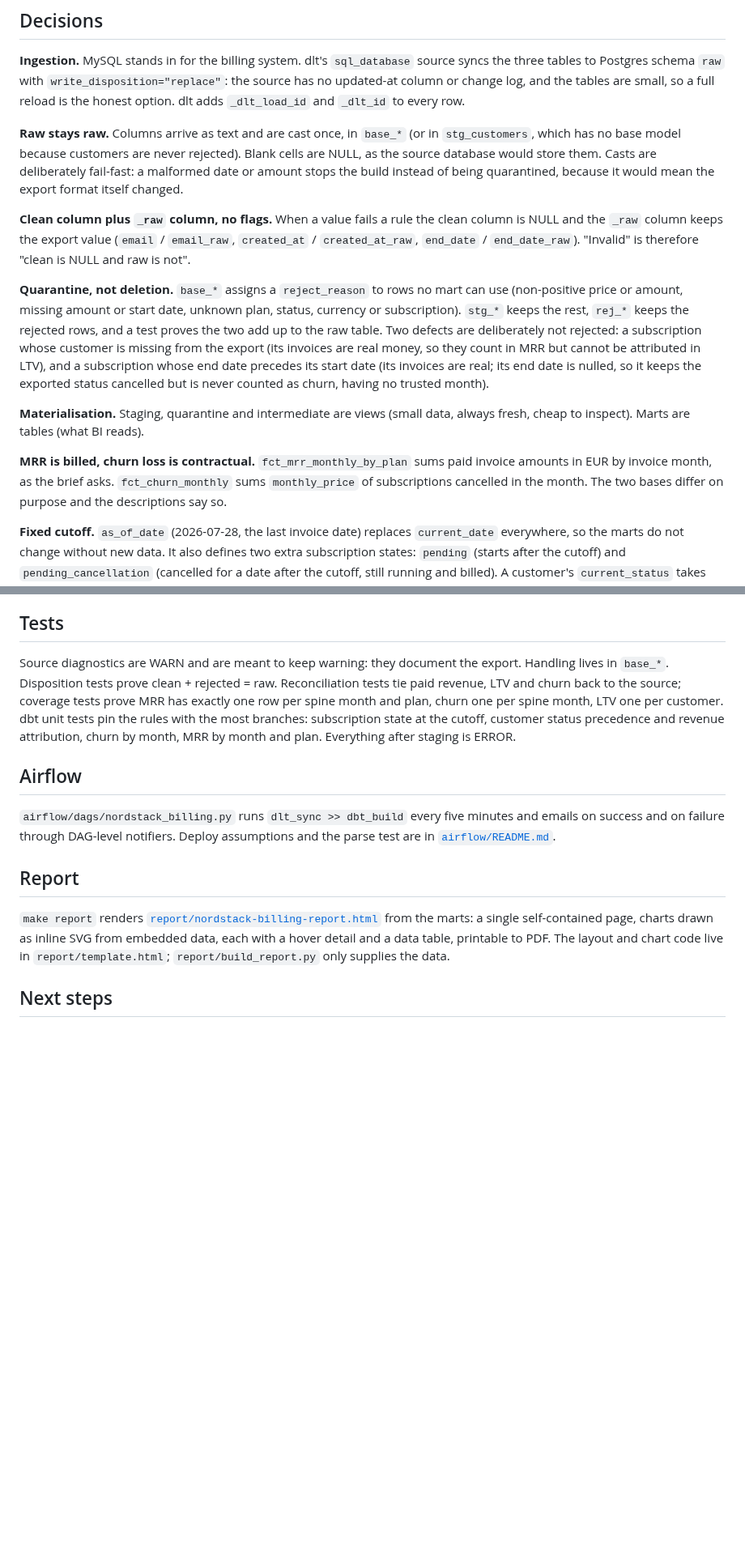
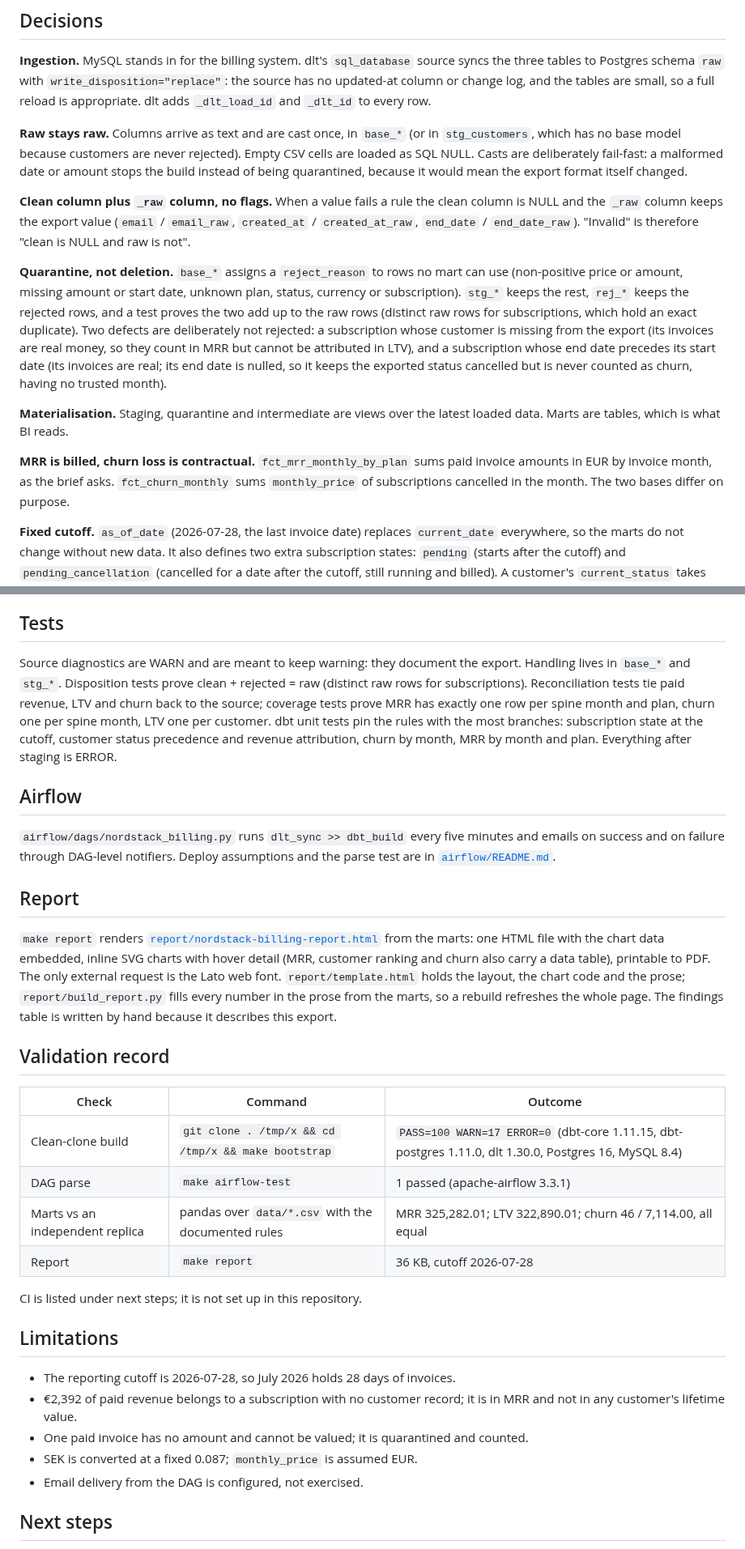
Before and after one commit to IvPalmer/nordstack-analytics, a Markdown page: README.md, 2 parts joined by grey strips. Shown at 81% size. Drawn GitHub-style; blank space fills up the shorter version.

```diff
--- a/README.md
+++ b/README.md
@@ -65,11 +71,11 @@ compose, ingestion, dbt and the report all read the same variables.
 **Ingestion.** MySQL stands in for the billing system. dlt's `sql_database` source syncs
 the three tables to Postgres schema `raw` with `write_disposition="replace"`: the source
 has no updated-at column or change log, and the tables are small, so a full reload is
-the honest option. dlt adds `_dlt_load_id` and `_dlt_id` to every row.
+appropriate. dlt adds `_dlt_load_id` and `_dlt_id` to every row.
 
 **Raw stays raw.** Columns arrive as text and are cast once, in `base_*` (or in
-`stg_customers`, which has no base model because customers are never rejected). Blank
-cells are NULL, as the source database would store them. Casts are deliberately
+`stg_customers`, which has no base model because customers are never rejected). Empty
+CSV cells are loaded as SQL NULL. Casts are deliberately
 fail-fast: a malformed date or amount stops the build instead of being quarantined,
 because it would mean the export format itself changed.
 
@@ -81,19 +87,19 @@ is NULL and the `_raw` column keeps the export value (`email` / `email_raw`,
 **Quarantine, not deletion.** `base_*` assigns a `reject_reason` to rows no mart can use
 (non-positive price or amount, missing amount or start date, unknown plan, status,
 currency or subscription). `stg_*` keeps the rest, `rej_*` keeps the rejected rows, and a
-test proves the two add up to the raw table. Two defects are deliberately not rejected:
+test proves the two add up to the raw rows (distinct raw rows for subscriptions, which
+hold an exact duplicate). Two defects are deliberately not rejected:
 a subscription whose customer is missing from the export (its invoices are real money,
 so they count in MRR but cannot be attributed in LTV), and a subscription whose end date
 precedes its start date (its invoices are real; its end date is nulled, so it keeps the
 exported status cancelled but is never counted as churn, having no trusted month).
 
-**Materialisation.** Staging, quarantine and intermediate are views (small data, always
-fresh, cheap to inspect). Marts are tables (what BI reads).
+**Materialisation.** Staging, quarantine and intermediate are views over the latest
+loaded data. Marts are tables, which is what BI reads.
 
 **MRR is billed, churn loss is contractual.** `fct_mrr_monthly_by_plan` sums paid invoice
 amounts in EUR by invoice month, as the brief asks. `fct_churn_monthly` sums
-`monthly_price` of subscriptions cancelled in the month. The two bases differ on purpose
-and the descriptions say so.
+`monthly_price` of subscriptions cancelled in the month. The two bases differ on purpose.
 
 **Fixed cutoff.** `as_of_date` (2026-07-28, the last invoice date) replaces
 `current_date` everywhere, so the marts do not change without new data. It also defines
@@ -136,7 +142,8 @@ which is why status is aggregated rather than taken from the latest row.
 ## Tests
 
 Source diagnostics are WARN and are meant to keep warning: they document the export.
-Handling lives in `base_*`. Disposition tests prove clean + rejected = raw. Reconciliation
+Handling lives in `base_*` and `stg_*`. Disposition tests prove clean + rejected = raw
+(distinct raw rows for subscriptions). Reconciliation
 tests tie paid revenue, LTV and churn back to the source; coverage tests prove MRR has
 exactly one row per spine month and plan, churn one per spine month, LTV one per
 customer. dbt unit tests pin the rules with the most branches: subscription state at the
@@ -152,9 +159,32 @@ parse test are in [`airflow/README.md`](airflow/README.md).
 ## Report
 
 `make report` renders [`report/nordstack-billing-report.html`](report/nordstack-billing-report.html)
-from the marts: a single self-contained page, charts drawn as inline SVG from embedded
-data, each with a hover detail and a data table, printable to PDF. The layout and chart
-code live in `report/template.html`; `report/build_report.py` only supplies the data.
+from the marts: one HTML file with the chart data embedded, inline SVG charts with hover
+detail (MRR, customer ranking and churn also carry a data table), printable to PDF. The
+only external request is the Lato web font. `report/template.html` holds the layout, the
+chart code and the prose; `report/build_report.py` fills every number in the prose from
+the marts, so a rebuild refreshes the whole page. The findings table is written by hand
+because it describes this export.
+
+## Validation record
+
+| Check | Command | Outcome |
+|---|---|---|
+| Clean-clone build | `git clone . /tmp/x && cd /tmp/x && make bootstrap` | `PASS=100 WARN=17 ERROR=0` (dbt-core 1.11.15, dbt-postgres 1.11.0, dlt 1.30.0, Postgres 16, MySQL 8.4) |
+| DAG parse | `make airflow-test` | 1 passed (apache-airflow 3.3.1) |
+| Marts vs an independent replica | pandas over `data/*.csv` with the documented rules | MRR 325,282.01; LTV 322,890.01; churn 46 / 7,114.00, all equal |
+| Report | `make report` | 36 KB, cutoff 2026-07-28 |
+
+CI is listed under next steps; it is not set up in this repository.
+
+## Limitations
+
+- The reporting cutoff is 2026-07-28, so July 2026 holds 28 days of invoices.
+- €2,392 of paid revenue belongs to a subscription with no customer record; it is in
+  MRR and not in any customer's lifetime value.
+- One paid invoice has no amount and cannot be valued; it is quarantined and counted.
+- SEK is converted at a fixed 0.087; `monthly_price` is assumed EUR.
+- Email delivery from the DAG is configured, not exercised.
 
 ## Next steps
 
```
Also changed, not shown: other parts of README.md (+13 -7 lines), airflow/README.md (+5 -0 lines), models/overview.md (+1 -1 lines), docs/report.png, 10 other files.
